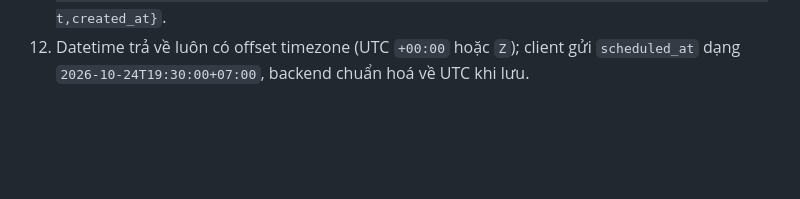
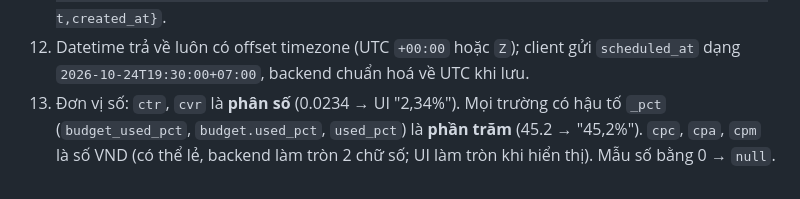
Before and after one commit to hieu-kiien/he-thong-quan-ly-chien-dich-marketing-co-tich-hop-ai, a Markdown page: docs/rebuild/CONTRACT.md, the part around the change. Drawn GitHub-style; blank space fills up the shorter version.

Commit message:
docs(rebuild): contract numeric units

```diff
--- a/docs/rebuild/CONTRACT.md
+++ b/docs/rebuild/CONTRACT.md
@@ -214,3 +214,4 @@ Trang `/assistant` (giống Claude): cột trái danh sách phiên (tìm kiếm,
 10. `User = {id,email,full_name,role,is_active,created_at,updated_at}`. Rate-limit đăng nhập → 429 `detail.code=LOGIN_RATE_LIMITED`.
 11. `AiThread = {id,user_id,campaign_id,campaign:CampaignRef|null,title,pinned,last_message_at,created_at,updated_at}`. `AiMessage = {id,thread_id,role,content,parts_json,status,error_code,model,latency_ms,created_at}`. `AiAction = {id,thread_id,message_id,user_id,tool,args_json,summary,status,result_json,error,executed_at,created_at}`.
 12. Datetime trả về luôn có offset timezone (UTC `+00:00` hoặc `Z`); client gửi `scheduled_at` dạng `2026-10-24T19:30:00+07:00`, backend chuẩn hoá về UTC khi lưu.
+13. Đơn vị số: `ctr`, `cvr` là **phân số** (0.0234 → UI "2,34%"). Mọi trường có hậu tố `_pct` (`budget_used_pct`, `budget.used_pct`, `used_pct`) là **phần trăm** (45.2 → "45,2%"). `cpc`, `cpa`, `cpm` là số VND (có thể lẻ, backend làm tròn 2 chữ số; UI làm tròn khi hiển thị). Mẫu số bằng 0 → `null`.
```
